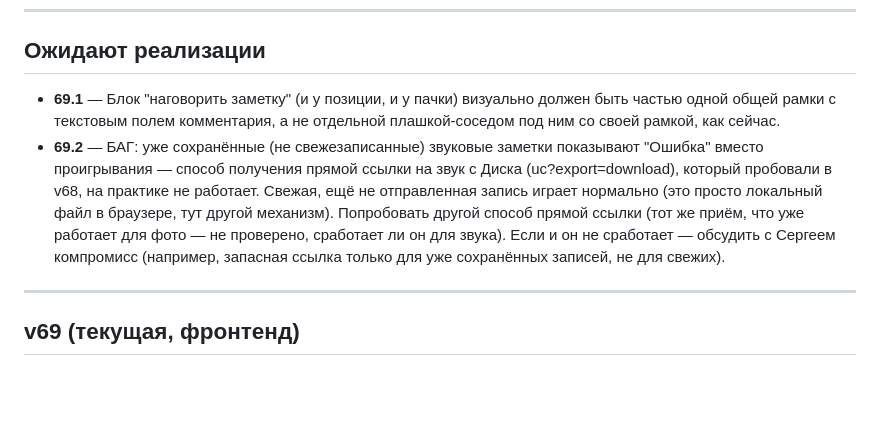
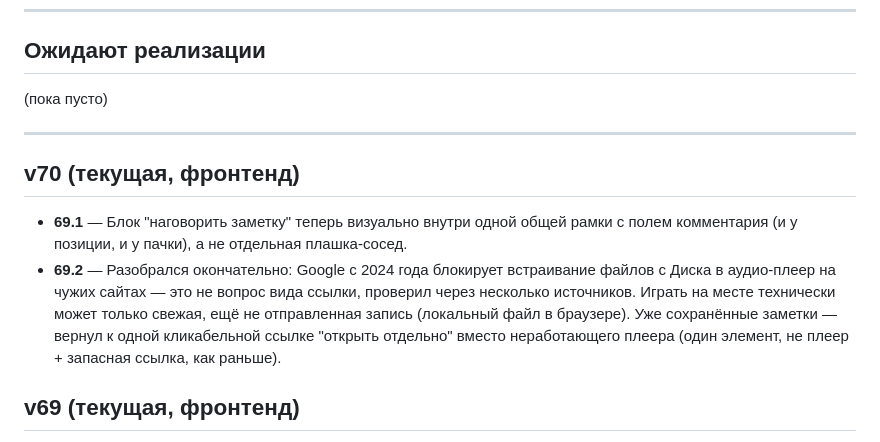
Before and after one commit to secondrtestapp-tech/inventory, a Markdown page: CHANGELOG.md, the part around the change. Drawn GitHub-style; blank space fills up the shorter version.

Commit message:
Журнал: закрываю 69.1-69.2 как реализованные в v70

```diff
--- a/CHANGELOG.md
+++ b/CHANGELOG.md
@@ -19,19 +19,20 @@
 
 ## Ожидают реализации
 
-- **69.1** — Блок "наговорить заметку" (и у позиции, и у пачки) визуально должен
-  быть частью одной общей рамки с текстовым полем комментария, а не отдельной
-  плашкой-соседом под ним со своей рамкой, как сейчас.
-- **69.2** — БАГ: уже сохранённые (не свежезаписанные) звуковые заметки показывают
-  "Ошибка" вместо проигрывания — способ получения прямой ссылки на звук с Диска
-  (uc?export=download), который пробовали в v68, на практике не работает. Свежая,
-  ещё не отправленная запись играет нормально (это просто локальный файл в браузере,
-  тут другой механизм). Попробовать другой способ прямой ссылки (тот же приём,
-  что уже работает для фото — не проверено, сработает ли он для звука). Если и он
-  не сработает — обсудить с Сергеем компромисс (например, запасная ссылка только
-  для уже сохранённых записей, не для свежих).
+(пока пусто)
 
 ---
+
+## v70 (текущая, фронтенд)
+
+- **69.1** — Блок "наговорить заметку" теперь визуально внутри одной общей рамки
+  с полем комментария (и у позиции, и у пачки), а не отдельная плашка-сосед.
+- **69.2** — Разобрался окончательно: Google с 2024 года блокирует встраивание
+  файлов с Диска в аудио-плеер на чужих сайтах — это не вопрос вида ссылки,
+  проверил через несколько источников. Играть на месте технически может только
+  свежая, ещё не отправленная запись (локальный файл в браузере). Уже сохранённые
+  заметки — вернул к одной кликабельной ссылке "открыть отдельно" вместо
+  неработающего плеера (один элемент, не плеер + запасная ссылка, как раньше).
 
 ## v69 (текущая, фронтенд)
 
```
